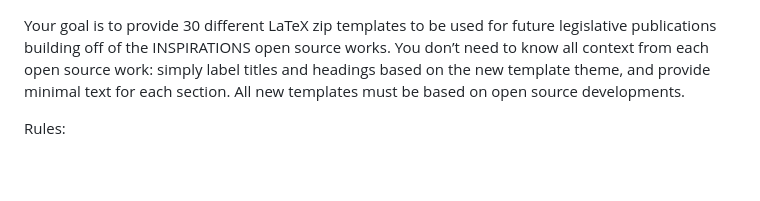
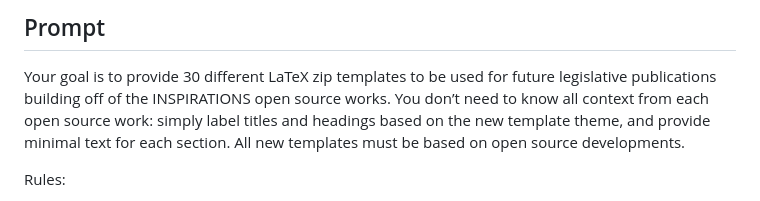
Before and after one commit to kevinkawchak/Clinical-AI-Demos, a Markdown page: ai-outputs/output-02/prompt.md, the part around the change. Drawn GitHub-style; blank space fills up the shorter version.

```diff
--- a/ai-outputs/output-02/prompt.md
+++ b/ai-outputs/output-02/prompt.md
@@ -1,3 +1,5 @@
+## Prompt
+
 Your goal is to provide 30 different LaTeX zip templates to be used for future legislative publications building off of the INSPIRATIONS open source works. You don’t need to know all context from each open source work: simply label titles and headings based on the new template theme, and provide minimal text for each section. All new templates must be based on open source developments.
 
 Rules:
```
